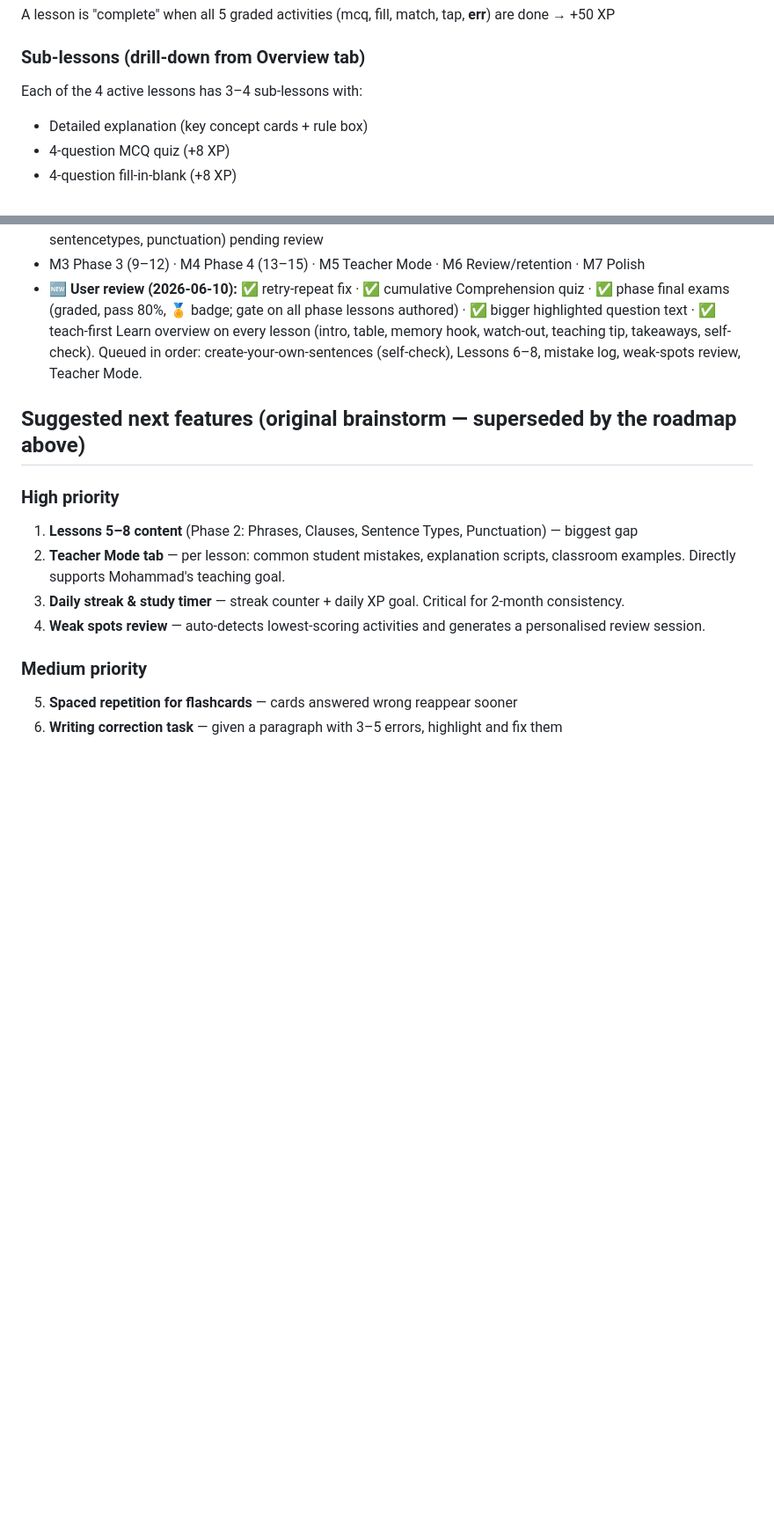
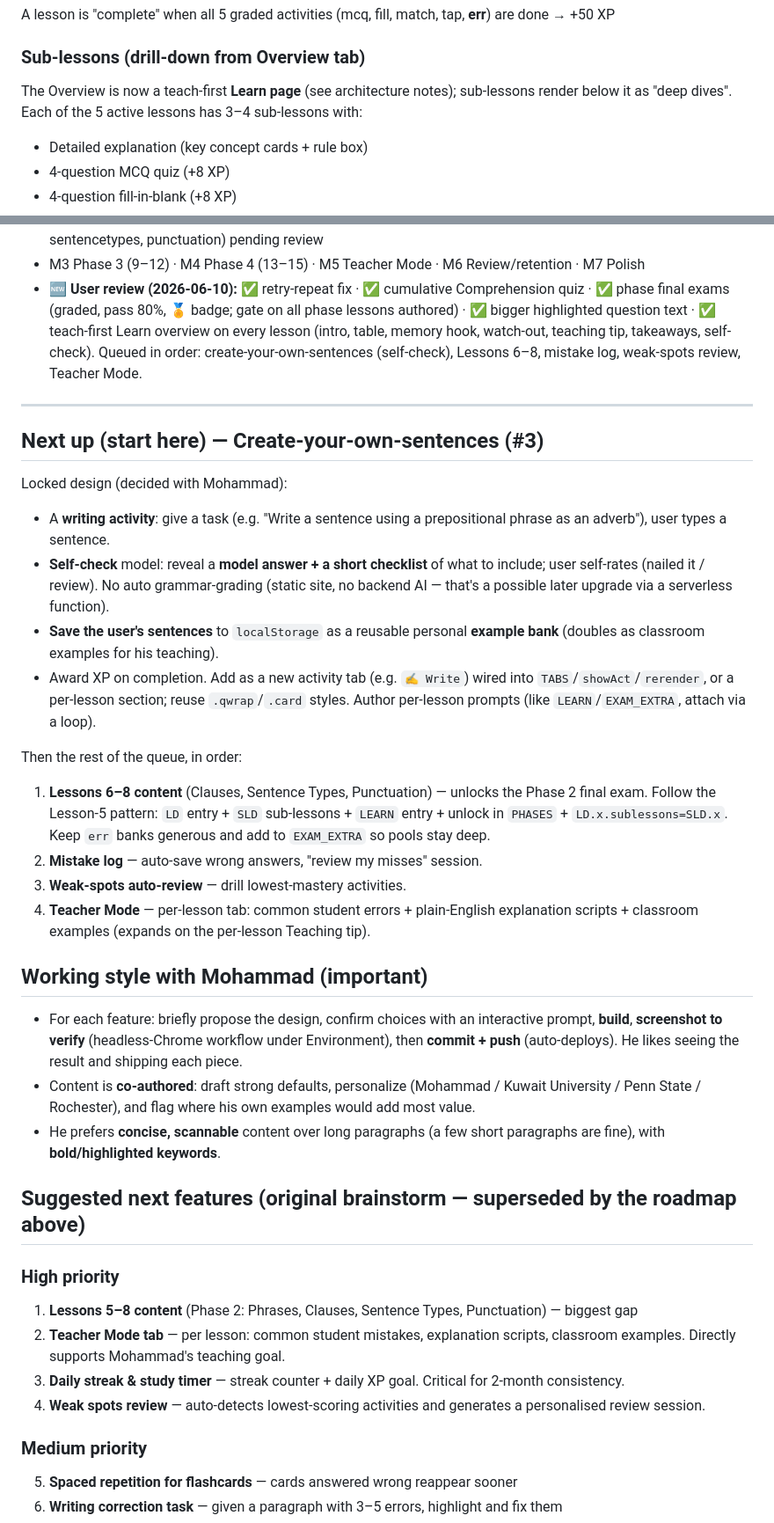
Before and after one commit to m3amazon-cmyk/English-mastery, a Markdown page: HANDOFF.md, 2 parts joined by grey strips. Shown at 88% size. Rendered like a GitHub page; blank space fills up the shorter version.

```diff
--- a/HANDOFF.md
+++ b/HANDOFF.md
@@ -46,7 +46,7 @@ Overview, Flashcards, MCQ Quiz (6 q), Fill in Blank (5 q), Match Pairs, Tap Word
 A lesson is "complete" when all 5 graded activities (mcq, fill, match, tap, **err**) are done → +50 XP
 
 ### Sub-lessons (drill-down from Overview tab)
-Each of the 4 active lessons has 3–4 sub-lessons with:
+The Overview is now a teach-first **Learn page** (see architecture notes); sub-lessons render below it as "deep dives". Each of the 5 active lessons has 3–4 sub-lessons with:
 - Detailed explanation (key concept cards + rule box)
 - 4-question MCQ quiz (+8 XP)
 - 4-question fill-in-blank (+8 XP)
@@ -149,6 +153,26 @@ See `nimbalyst-local/plans/english-mastery-roadmap.md` for the full 7-milestone
 - 🔧 **M2 — Phase 2 content (Lessons 5–8)** — ✅ Lesson 5 (Phrases) shipped; Lessons 6–8 (clauses, sentencetypes, punctuation) pending review
 - M3 Phase 3 (9–12) · M4 Phase 4 (13–15) · M5 Teacher Mode · M6 Review/retention · M7 Polish
 - 🆕 **User review (2026-06-10):** ✅ retry-repeat fix · ✅ cumulative Comprehension quiz · ✅ phase final exams (graded, pass 80%, 🏅 badge; gate on all phase lessons authored) · ✅ bigger highlighted question text · ✅ teach-first Learn overview on every lesson (intro, table, memory hook, watch-out, teaching tip, takeaways, self-check). Queued in order: create-your-own-sentences (self-check), Lessons 6–8, mistake log, weak-spots review, Teacher Mode.
+
+---
+
+## Next up (start here) — Create-your-own-sentences (#3)
+Locked design (decided with Mohammad):
+- A **writing activity**: give a task (e.g. "Write a sentence using a prepositional phrase as an adverb"), user types a sentence.
+- **Self-check** model: reveal a **model answer + a short checklist** of what to include; user self-rates (nailed it / review). No auto grammar-grading (static site, no backend AI — that's a possible later upgrade via a serverless function).
+- **Save the user's sentences** to `localStorage` as a reusable personal **example bank** (doubles as classroom examples for his teaching).
+- Award XP on completion. Add as a new activity tab (e.g. `✍️ Write`) wired into `TABS`/`showAct`/`rerender`, or a per-lesson section; reuse `.qwrap`/`.card` styles. Author per-lesson prompts (like `LEARN`/`EXAM_EXTRA`, attach via a loop).
+
+Then the rest of the queue, in order:
+1. **Lessons 6–8 content** (Clauses, Sentence Types, Punctuation) — unlocks the Phase 2 final exam. Follow the Lesson-5 pattern: `LD` entry + `SLD` sub-lessons + `LEARN` entry + unlock in `PHASES` + `LD.x.sublessons=SLD.x`. Keep `err` banks generous and add to `EXAM_EXTRA` so pools stay deep.
+2. **Mistake log** — auto-save wrong answers, "review my misses" session.
+3. **Weak-spots auto-review** — drill lowest-mastery activities.
+4. **Teacher Mode** — per-lesson tab: common student errors + plain-English explanation scripts + classroom examples (expands on the per-lesson Teaching tip).
+
+## Working style with Mohammad (important)
+- For each feature: briefly propose the design, confirm choices with an interactive prompt, **build**, **screenshot to verify** (headless-Chrome workflow under Environment), then **commit + push** (auto-deploys). He likes seeing the result and shipping each piece.
+- Content is **co-authored**: draft strong defaults, personalize (Mohammad / Kuwait University / Penn State / Rochester), and flag where his own examples would add most value.
+- He prefers **concise, scannable** content over long paragraphs (a few short paragraphs are fine), with **bold/highlighted keywords**.
 
 ## Suggested next features (original brainstorm — superseded by the roadmap above)
 
```
Also changed, not shown: other parts of HANDOFF.md (+16 -12 lines).
